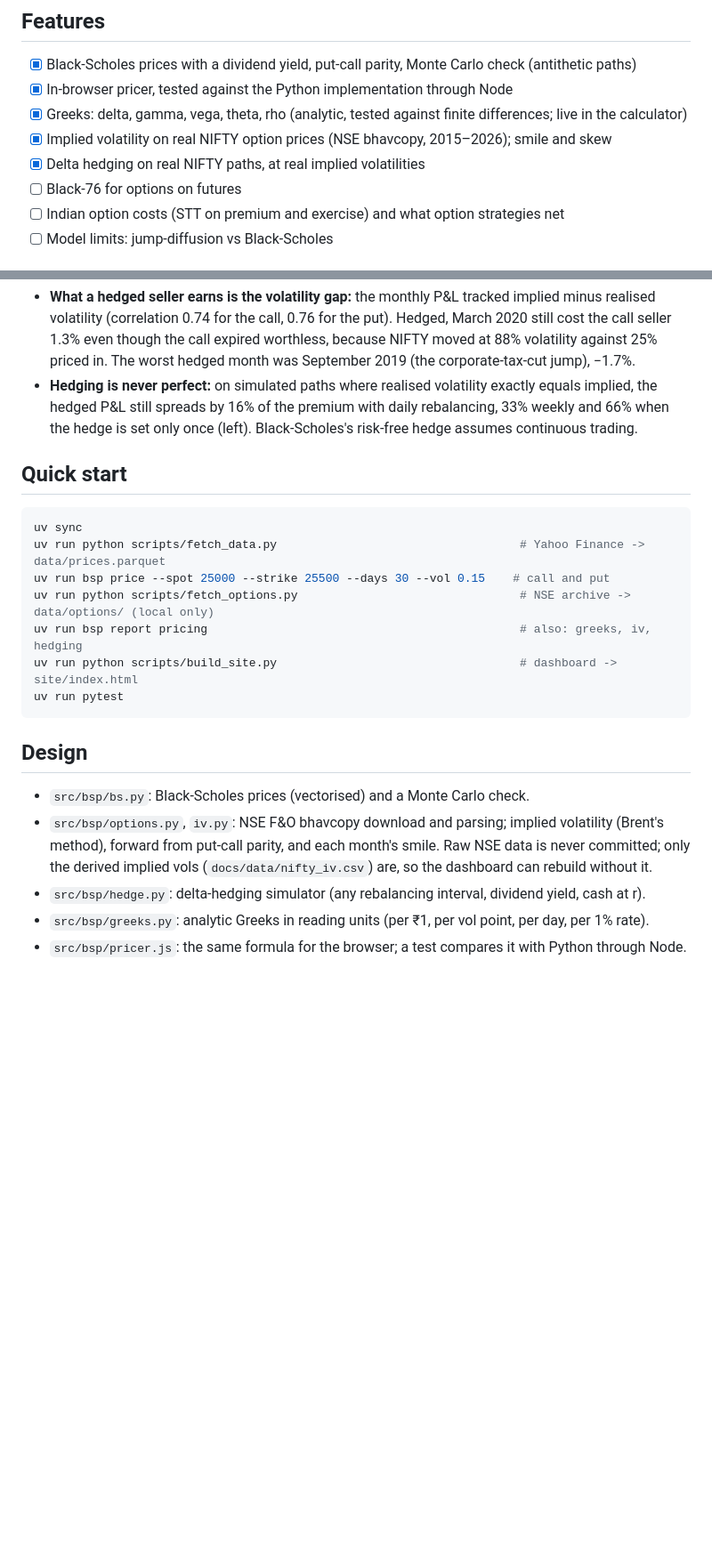
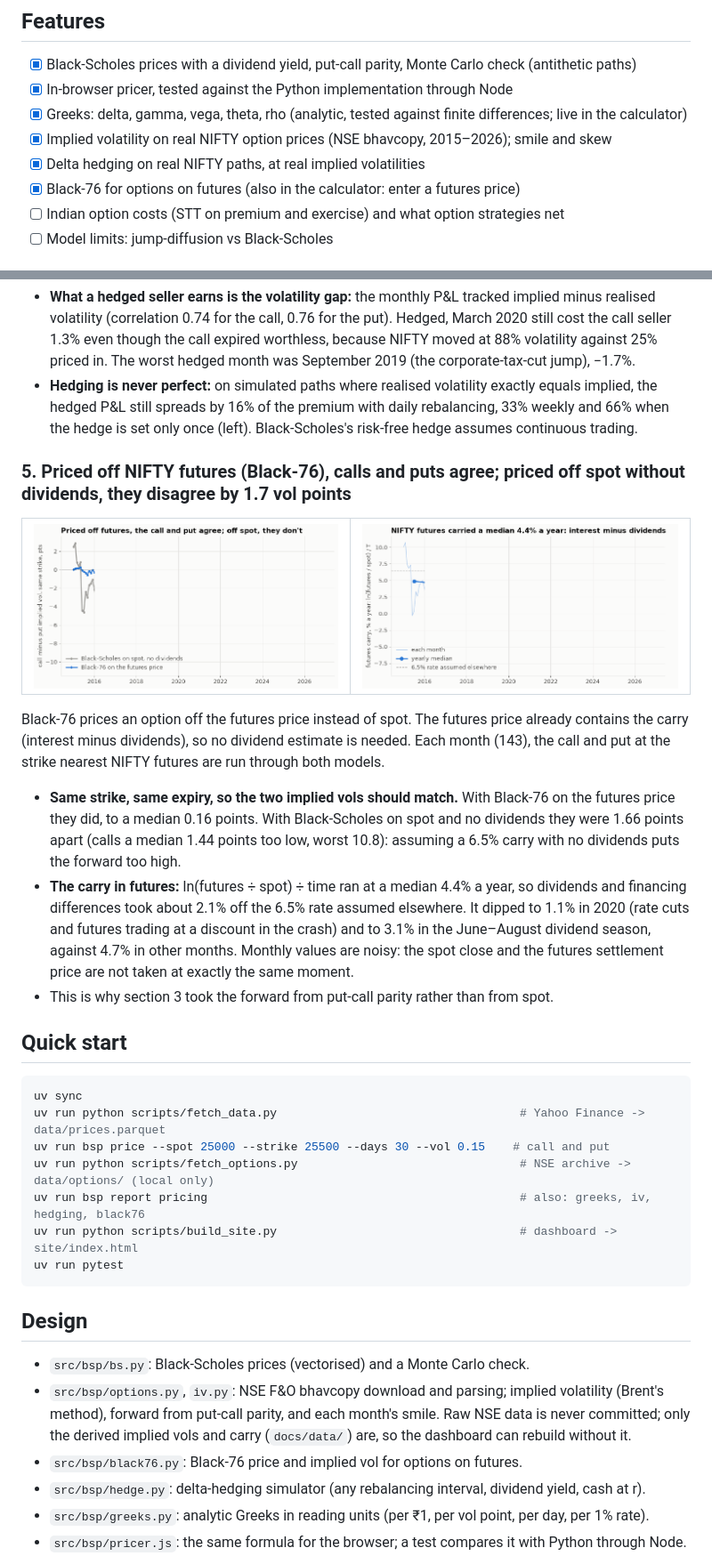
Before and after one commit to Dhirajdas18/black-scholes-pricer, a Markdown page: README.md, 2 parts joined by grey strips. Shown at 89% size. GitHub-like rendering; pictures changed too: docs/img/b76_carry.gif (added), docs/img/b76_gap.gif (added); blank space fills up the shorter version.

````diff
--- a/README.md
+++ b/README.md
@@ -17,7 +17,7 @@ The pricer runs in the browser as you type; the charts are rebuilt weekly by Git
 - [x] Greeks: delta, gamma, vega, theta, rho (analytic, tested against finite differences; live in the calculator)
 - [x] Implied volatility on real NIFTY option prices (NSE bhavcopy, 2015–2026); smile and skew
 - [x] Delta hedging on real NIFTY paths, at real implied volatilities
-- [ ] Black-76 for options on futures
+- [x] Black-76 for options on futures (also in the calculator: enter a futures price)
 - [ ] Indian option costs (STT on premium and exercise) and what option strategies net
 - [ ] Model limits: jump-diffusion vs Black-Scholes
 
@@ -138,6 +138,28 @@ day's close, until expiry. The dividend yield comes from the options' own forwar
   the hedged P&L still spreads by 16% of the premium with daily rebalancing, 33% weekly and 66% when the
   hedge is set only once (left). Black-Scholes's risk-free hedge assumes continuous trading.
 
+### 5. Priced off NIFTY futures (Black-76), calls and puts agree; priced off spot without dividends, they disagree by 1.7 vol points
+
+<table><tr>
+<td><a href="docs/img/b76_gap.png"><picture><source media="(prefers-reduced-motion: reduce)" srcset="docs/img/b76_gap.png"><img src="docs/img/b76_gap.gif" alt="Call minus put implied volatility at the same strike, Black-76 vs Black-Scholes on spot"></picture></a></td>
+<td><a href="docs/img/b76_carry.png"><picture><source media="(prefers-reduced-motion: reduce)" srcset="docs/img/b76_carry.png"><img src="docs/img/b76_carry.gif" alt="Carry implied by NIFTY futures each month and the yearly median"></picture></a></td>
+</tr></table>
+
+Black-76 prices an option off the futures price instead of spot. The futures price already contains the
+carry (interest minus dividends), so no dividend estimate is needed. Each month (143), the call and put
+at the strike nearest NIFTY futures are run through both models.
+
+- **Same strike, same expiry, so the two implied vols should match.** With Black-76 on the futures price
+  they did, to a median 0.16 points. With Black-Scholes on spot and no dividends they were 1.66 points
+  apart (calls a median 1.44 points too low, worst 10.8): assuming a 6.5% carry with no dividends puts
+  the forward too high.
+- **The carry in futures:** ln(futures ÷ spot) ÷ time ran at a median 4.4% a year, so dividends and
+  financing differences took about 2.1% off the 6.5% rate assumed elsewhere. It dipped to 1.1% in 2020
+  (rate cuts and futures trading at a discount in the crash) and to 3.1% in the June–August dividend
+  season, against 4.7% in other months. Monthly values are noisy: the spot close and the futures
+  settlement price are not taken at exactly the same moment.
+- This is why section 3 took the forward from put-call parity rather than from spot.
+
 ## Quick start
 
 ```bash
@@ -145,7 +167,7 @@ uv sync
 uv run python scripts/fetch_data.py                                   # Yahoo Finance -> data/prices.parquet
 uv run bsp price --spot 25000 --strike 25500 --days 30 --vol 0.15    # call and put
 uv run python scripts/fetch_options.py                                # NSE archive -> data/options/ (local only)
-uv run bsp report pricing                                             # also: greeks, iv, hedging
+uv run bsp report pricing                                             # also: greeks, iv, hedging, black76
 uv run python scripts/build_site.py                                   # dashboard -> site/index.html
 uv run pytest
 ```
@@ -155,7 +177,8 @@ uv run pytest
 - `src/bsp/bs.py`: Black-Scholes prices (vectorised) and a Monte Carlo check.
 - `src/bsp/options.py`, `iv.py`: NSE F&O bhavcopy download and parsing; implied volatility (Brent's
   method), forward from put-call parity, and each month's smile. Raw NSE data is never committed; only
-  the derived implied vols (`docs/data/nifty_iv.csv`) are, so the dashboard can rebuild without it.
+  the derived implied vols and carry (`docs/data/`) are, so the dashboard can rebuild without it.
+- `src/bsp/black76.py`: Black-76 price and implied vol for options on futures.
 - `src/bsp/hedge.py`: delta-hedging simulator (any rebalancing interval, dividend yield, cash at r).
 - `src/bsp/greeks.py`: analytic Greeks in reading units (per ₹1, per vol point, per day, per 1% rate).
 - `src/bsp/pricer.js`: the same formula for the browser; a test compares it with Python through Node.
````
Also changed, not shown: docs/img/b76_carry.png (added), docs/img/b76_gap.png (added), 7 other files.
